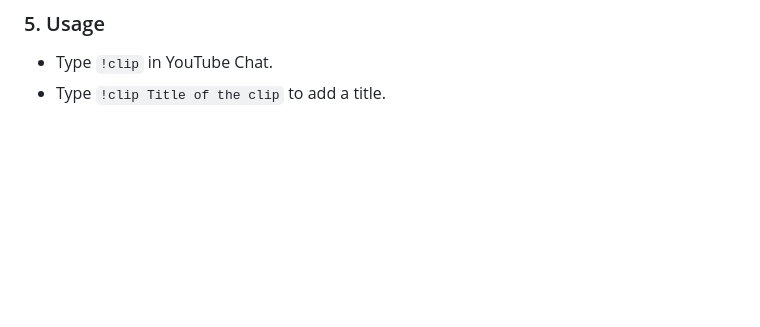
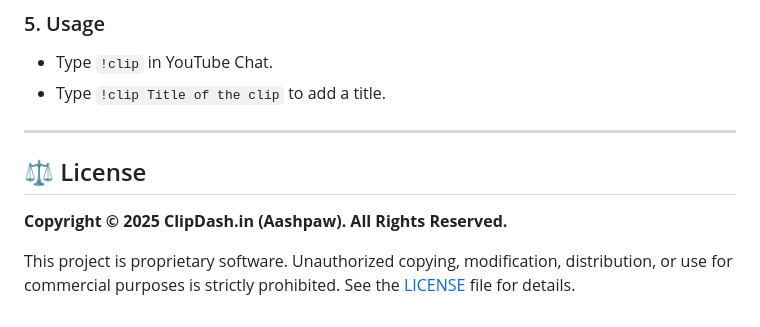
Before and after one commit to AASHPAW1015/ClipDash.in, a Markdown page: README.md, the part around the change. Drawn GitHub-style; blank space fills up the shorter version.

Commit message:
docs: Add copyright notice to README

```diff
--- a/README.md
+++ b/README.md
@@ -168,3 +168,12 @@ lsof -i :8000 | grep LISTEN | awk '{print $2}' | xargs kill -9
 ### 5. Usage
 - Type `!clip` in YouTube Chat.
 - Type `!clip Title of the clip` to add a title.
+
+--------------------------------------------------------------------------------
+
+## ⚖️ License
+
+**Copyright © 2025 ClipDash.in (Aashpaw). All Rights Reserved.**
+
+This project is proprietary software. Unauthorized copying, modification, distribution, or use for commercial purposes is strictly prohibited.
+See the [LICENSE](LICENSE) file for details.
```
